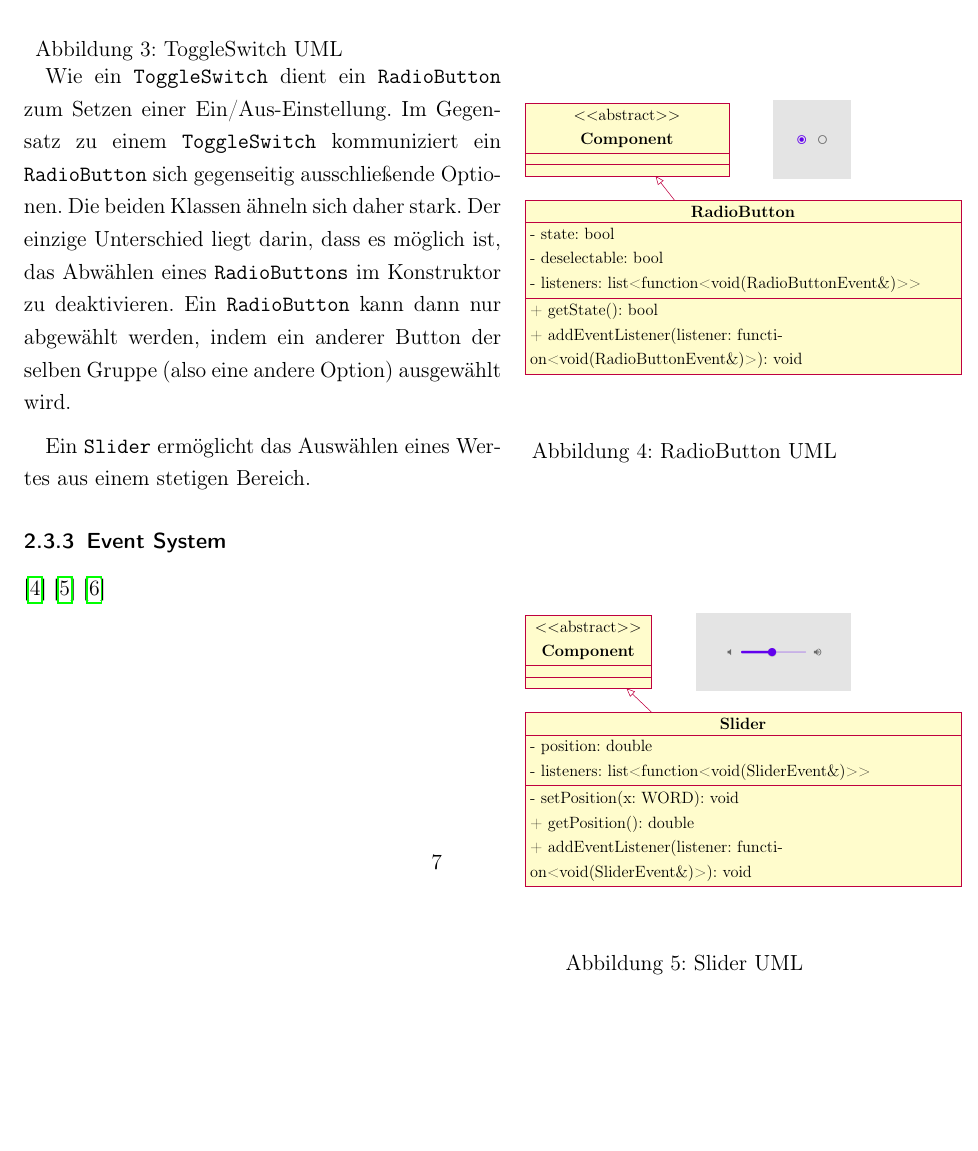
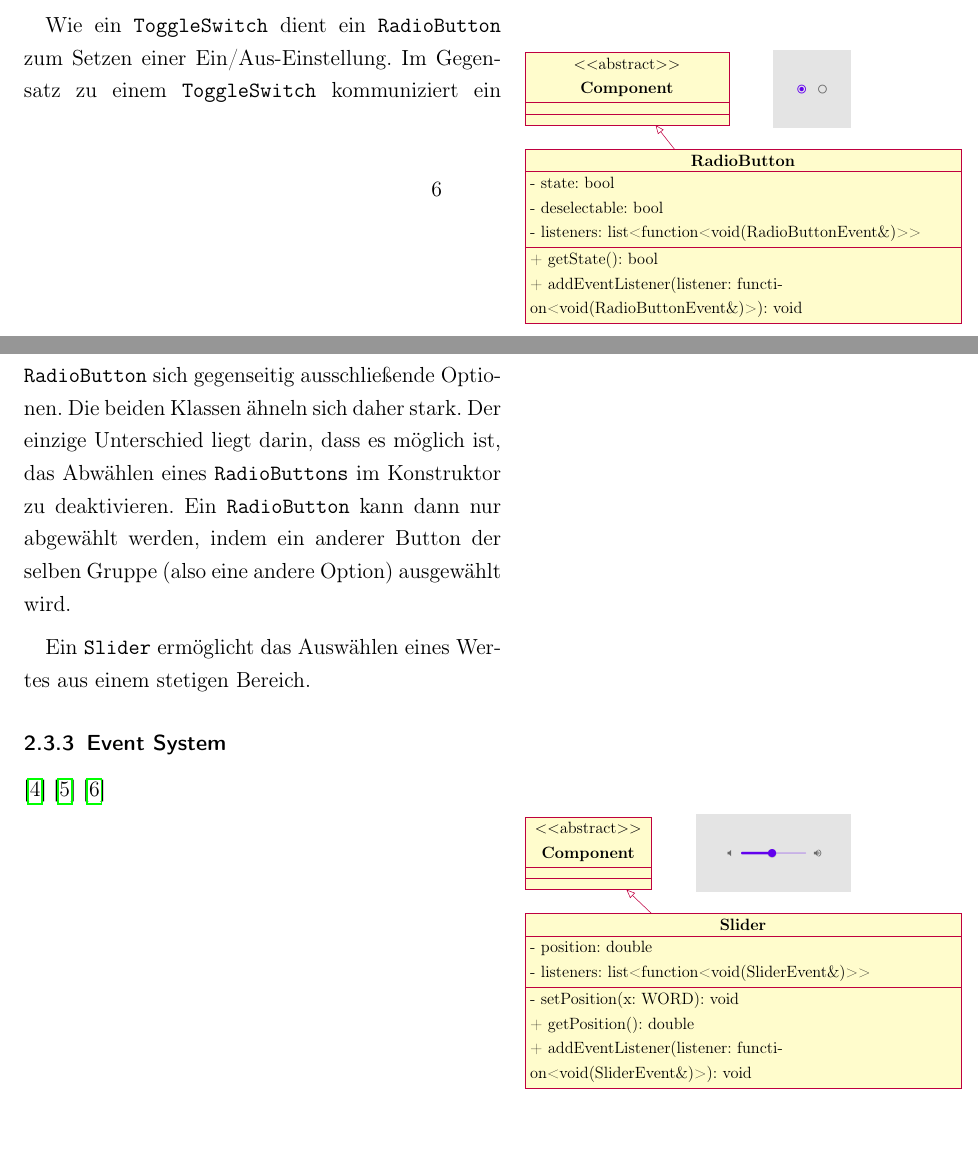
Before and after one commit to tim-ludwig/STM32-Touchscreen, a LaTeX document (TeX/Projektarbeit/Projektarbeit.tex, which reads TeX/Projektarbeit/sections/touchscreen-software.tex): part of page 7 of 8 before the commit and two parts of pages 6 and 7 of 8 after it, the two joined at a grey line, cut at the place of the change, the shorter picture padded with empty space. Compiled offline with pdfLaTeX.

Commit message:
Temporarily removed captions

```diff
--- a/TeX/Projektarbeit/sections/touchscreen-software.tex
+++ b/TeX/Projektarbeit/sections/touchscreen-software.tex
@@ -63,7 +63,7 @@
 				\end{tikzpicture}
 			}
 			\label{uml-toggleswitch}
-			\caption{ToggleSwitch UML}
+			%\caption{ToggleSwitch UML}
 		\end{wrapfigure}
 		Ein \texttt{ToggleSwitch} dient zum Setzen einer Ein/Aus-Einstellung.
 		Dementsprechend speichert die Klasse \texttt{ToggleSwitch} den aktuellen Zustand des Schalters in einem \texttt{bool}.
@@ -85,7 +85,7 @@
 				\end{tikzpicture}
 			}
 			\label{uml-radiobutton}
-			\caption{RadioButton UML}
+			%\caption{RadioButton UML}
 		\end{wrapfigure}
 		Wie ein \texttt{ToggleSwitch} dient ein \texttt{RadioButton} zum Setzen einer Ein/Aus-Einstellung.
 		Im Gegensatz zu einem \texttt{ToggleSwitch} kommuniziert ein \texttt{RadioButton} sich gegenseitig ausschließende Optionen.
@@ -106,7 +106,7 @@
 				\end{tikzpicture}
 			}
 			\label{uml-slider}
-			\caption{Slider UML}
+			%\caption{Slider UML}
 		\end{wrapfigure}
 		Ein \texttt{Slider} ermöglicht das Auswählen eines Wertes aus einem stetigen Bereich.
 
```
Also changed, not shown: TeX/Projektarbeit/sections/touchscreen-software.tex (4 more changed lines).
